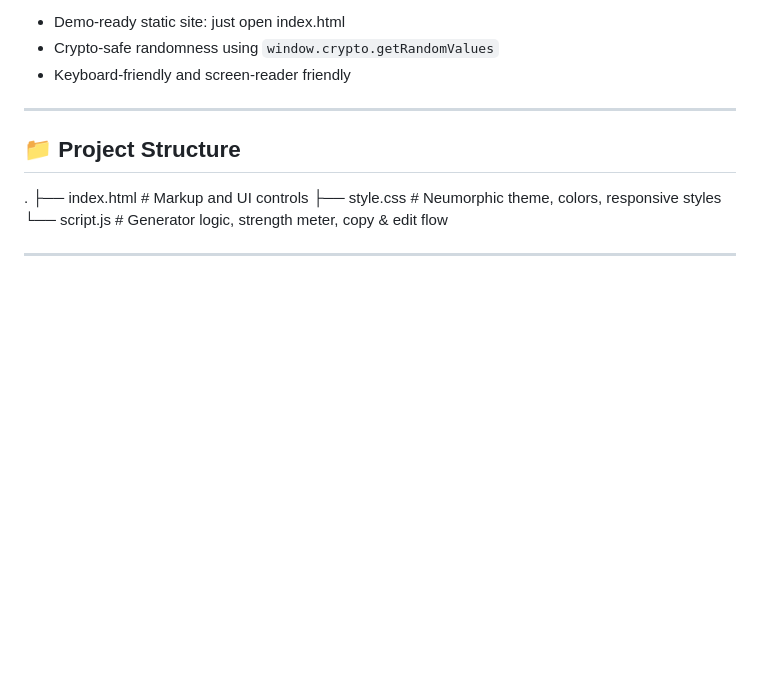
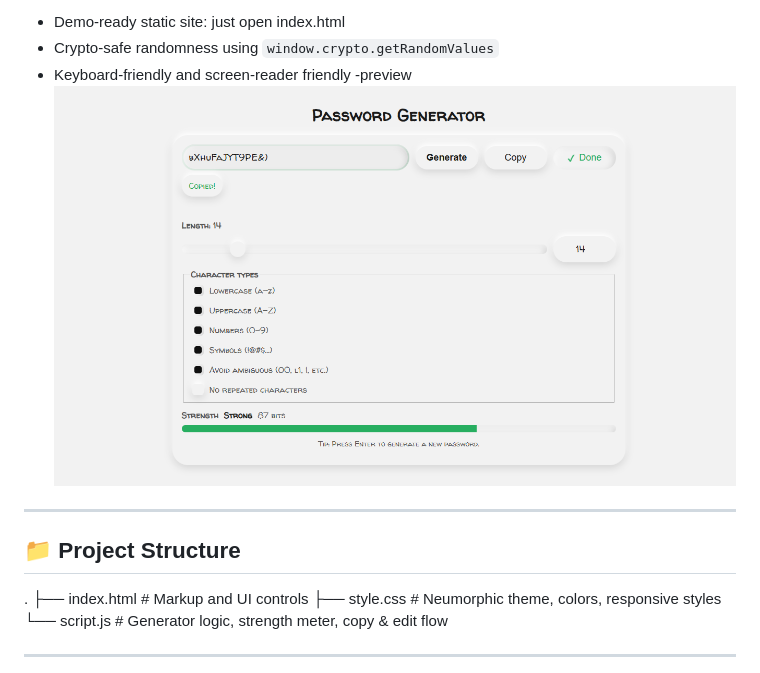
Before and after one commit to MdSaifAli063/Password-Generator, a Markdown page: README.md, the part around the change. GitHub-like rendering; blank space fills up the shorter version.

```diff
--- a/README.md
+++ b/README.md
@@ -12,7 +12,8 @@ A fast, accessible, and secure password generator with a modern UI, strength met
 - Demo-ready static site: just open index.html
 - Crypto‑safe randomness using `window.crypto.getRandomValues`
 - Keyboard-friendly and screen‑reader friendly
-
+-preview
+![image](https://github.com/MdSaifAli063/Password-Generator/blob/7a5084130d302a322229c21b377db089d2b054b6/Screenshot%202025-09-11%20010252.png)
 ---
 
 ## 📁 Project Structure
```
